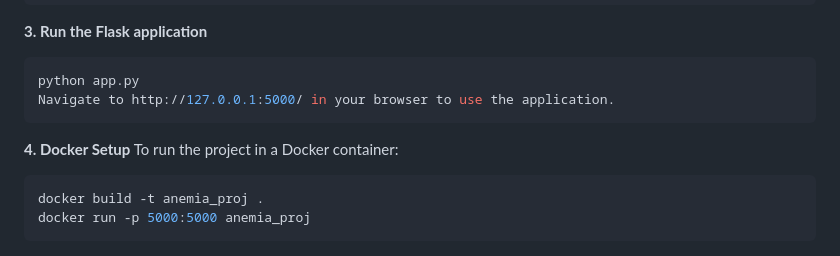
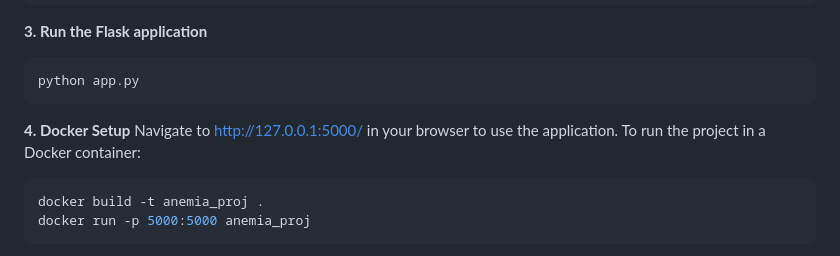
Before and after one commit to santhipsengottuvel/Anemia-Prediction-Project, a Markdown page: README.md, the part around the change. Rendered like a GitHub page.

Commit message:
corrected readme.md file

````diff
--- a/README.md
+++ b/README.md
@@ -77,9 +77,9 @@ pip install -r requirements.txt
 **3. Run the Flask application**
 ```bash
 python app.py
-Navigate to http://127.0.0.1:5000/ in your browser to use the application.
 ```
 **4. Docker Setup**
+Navigate to http://127.0.0.1:5000/ in your browser to use the application.
 To run the project in a Docker container:
 
 ```bash
````
